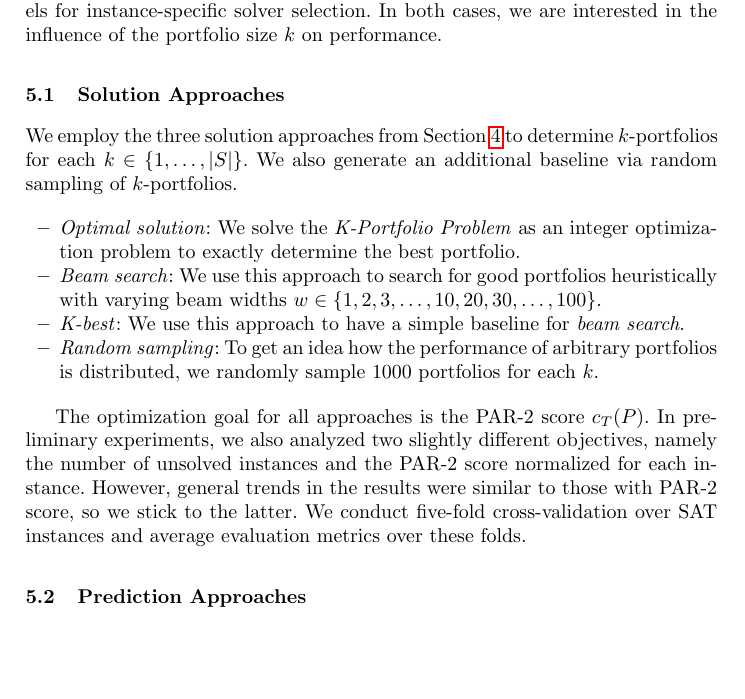
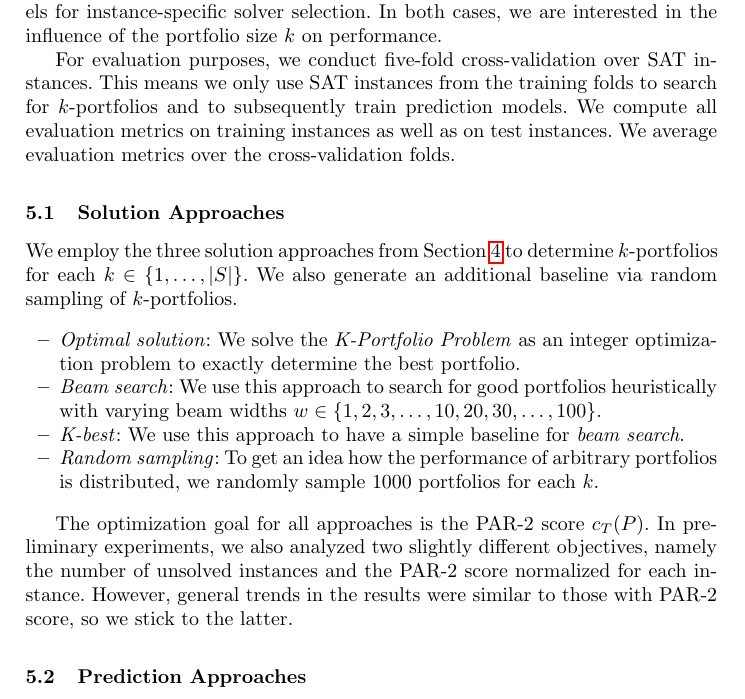
Before and after one commit to Jakob-Bach/Small-Portfolios, a LaTeX thesis (text/small-portfolios.tex): part of page 8 of 18, cut so that both start at the same text, the shorter picture padded with empty space. Compiled offline with pdfLaTeX.

Commit message:
Clarify cross-validation procedure
... as it was unclear to an ICTAI reviewer. Stress that search as well as
prediction were cross-validated.

```diff
--- a/text/small-portfolios.tex
+++ b/text/small-portfolios.tex
@@ -316,6 +316,11 @@ In our experiments, we evaluate the exact and approximate solution approaches ju
 Also, we combine the found $k$-portfolios with prediction models for instance-specific solver selection.
 In both cases, we are interested in the influence of the portfolio size $k$ on performance.
 
+For evaluation purposes, we conduct five-fold cross-validation over SAT instances.
+This means we only use SAT instances from the training folds to search for $k$-portfolios and to subsequently train prediction models.
+We compute all evaluation metrics on training instances as well as on test instances.
+We average evaluation metrics over the cross-validation folds.
+
 \subsection{Solution Approaches}
 
 We employ the three solution approaches from Section~\ref{sec:approach} to determine $k$-portfolios for each $k \in \{1, \dots, |S|\}$.
@@ -335,7 +340,6 @@ We also generate an additional baseline via random sampling of $k$-portfolios.
 The optimization goal for all approaches is the PAR-2 score $c_T(P)$.
 In preliminary experiments, we also analyzed two slightly different objectives, namely the number of unsolved instances and the PAR-2 score normalized for each instance.
 However, general trends in the results were similar to those with PAR-2 score, so we stick to the latter.
-We conduct five-fold cross-validation over SAT instances and average evaluation metrics over these folds.
 
 \subsection{Prediction Approaches}
 
```
